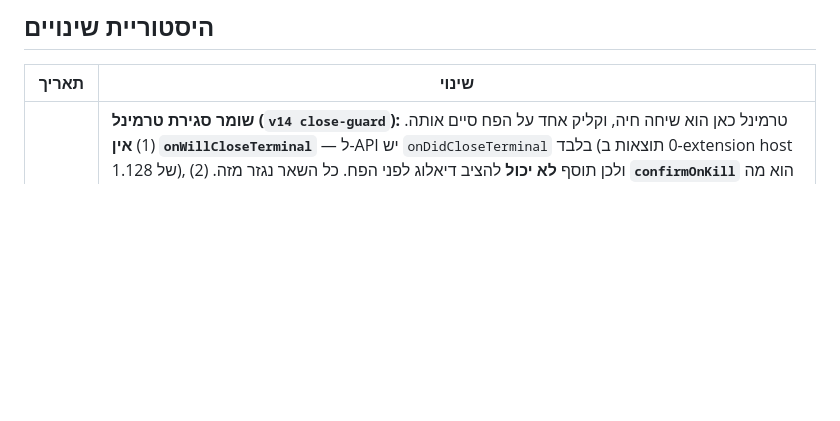
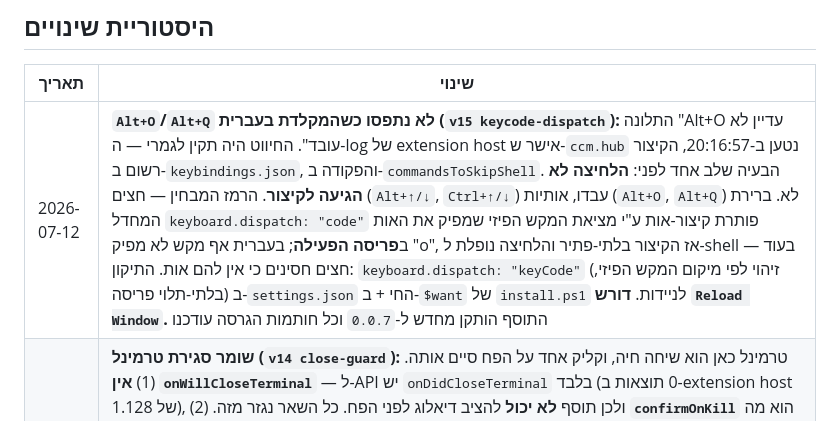
Before and after one commit to idoyan-spec/claudeCodeManager, a Markdown page: PROJECT_SUMMARY.md, the part around the change. Drawn GitHub-style; blank space fills up the shorter version.

Commit message:
[Session Backup] PROJECT_SUMMARY: document the keyCode-dispatch fix (v15)
Date: 2026-07-12 20:48
Co-Authored-By: Claude Opus 4.8 (1M context) <noreply@anthropic.com>

```diff
--- a/PROJECT_SUMMARY.md
+++ b/PROJECT_SUMMARY.md
@@ -135,6 +135,7 @@ node ccm-extension/test-extension.js
 ## היסטוריית שינויים
 | תאריך | שינוי |
 |--------|-------|
+| 2026-07-12 | **`Alt+O`/`Alt+Q` לא נתפסו כשהמקלדת בעברית (`v15 keycode-dispatch`):** התלונה "Alt+O עדיין לא עובד". החיווט היה תקין לגמרי — ה-log של extension host אישר ש-`ccm.hub` נטען ב-20:16:57, הקיצור רשום ב-`keybindings.json`, והפקודה ב-`commandsToSkipShell`. הבעיה שלב אחד לפני: **הלחיצה לא הגיעה לקיצור**. הרמז המבחין — חצים (`Alt+↑/↓`, `Ctrl+↑/↓`) עבדו, אותיות (`Alt+O`, `Alt+Q`) לא. ברירת המחדל `keyboard.dispatch: "code"` פותרת קיצור-אות ע"י מציאת המקש הפיזי שמפיק את האות ב**פריסה הפעילה**; בעברית אף מקש לא מפיק "o", אז הקיצור בלתי-פתיר והלחיצה נופלת ל-shell — בעוד חצים חסינים כי אין להם אות. התיקון: `keyboard.dispatch: "keyCode"` (זיהוי לפי מיקום המקש הפיזי, בלתי-תלוי פריסה) ב-`settings.json` החי + ב-`$want` של `install.ps1` לניידות. **דורש `Reload Window`.** התוסף הותקן מחדש ל-`0.0.7` וכל חותמות הגרסה עודכנו |
 | 2026-07-10 | **שומר סגירת טרמינל (`v14 close-guard`):** טרמינל כאן הוא שיחה חיה, וקליק אחד על הפח סיים אותה. (1) **אין `onWillCloseTerminal`** — ל-API יש `onDidCloseTerminal` בלבד (0 תוצאות ב-extension host של 1.128), ולכן תוסף **לא יכול** להציב דיאלוג לפני הפח. כל השאר נגזר מזה. (2) **`confirmOnKill`** הוא מה שכן קיים: כל ההריגות המובנות עוברות ב-`safeDisposeTerminal`, וברירת המחדל `"editor"` מדלגת על טרמינלי panel — כלומר על **כולנו**. התוסף קובע `"always"` רק כשאין ל-`globalValue` ערך, כדי לא לדרוס `"never"` מכוון. (3) **`Alt+Q`** הוא הסגירה שכן שלנו: מודאל *גבה וסגור / סגור / השאר פתוח*, כש-"השאר" הוא `isCloseAffordance` ולכן `Esc` נופל אליו, והדיאלוג **נוקב בשם התיקייה** כי שתי כניסות התפריט פועלות על `activeTerminal`. (4) **ההמתנה לגיבוי קוראת את כותרת הטאב**: VS Code מזרים אותה ל-`Terminal.name`, וההוקים כבר כותבים שם `⟳`/`✓`/`‼`. מחכים **קודם ל-`⟳`** — בשליחה הטאב עוד נושא `✓` ישן, והמתנה ל-`✓` הייתה סוגרת מיידית בלי לגבות כלום — ואז ל-`✓` יציב ב-3 דגימות, כי `Stop` יורה בין קריאות כלי. (5) **האינווריאנט**: סוגרים בתוצאה אחת בדיוק, `done`; timeout/ביטול/`‼`/מוות עצמאי משאירים פתוח ומסבירים. (6) **undo**: `exitStatus.reason === User` בלבד מציע שחזור עם `claude --continue` (לא `Shutdown`, לא `Process`, ולא ה-`dispose()` שלנו). `Alt+Q` = `primary:559`, 0 התנגשויות; `Alt+W` נראה פנוי ואינו. אומת: 46 בדיקות עוברות, ומופע VS Code מבודד לגמרי כתב `confirmOnKill: always` + שתי הפקודות ל-`commandsToSkipShell` ללא שגיאות ובלי לגעת ב-`settings.json` האמיתי |
 | 2026-07-10 | **בורר פרויקטים צף ב-`Alt+O` (`v13 project-picker`):** QuickPick עם כל התיקיות תחת `E:\MAIN_CLAUDE`, ממוין לפי מתי נכנסת אליהן לאחרונה; Enter פותח טרמינל עם Claude והחלון נסגר. (1) **המיון** הוא `max(MRU של התוסף, mtime של ההיסטוריה של Claude)` — ה-MRU לבדו ריק בהתקנה טרייה ועיוור ל-`ccm.ps1`/תפריט Explorer, וה-mtime לבדו לא יודע מה פתחת דרך הבורר. (2) **קידוד ה-cwd של Claude** (`[^a-zA-Z0-9]` → `-`) **מאבד מידע** — `הקלטה לקלוד` הופך לרצף מקפים ואי אפשר לפענח חזרה; לכן הוא משמש **רק קדימה**, מתיקייה אמיתית בדיסק. אומת: 15/30 התאמות מדויקות, 0 התנגשויות, ו-`\` מול `/` מקודדים זהה. (3) **mtime של תיקייה משקר**: ב-NTFS הוא זז ביצירת קובץ אך **לא** בהוספה לקובץ קיים, וסשן ארוך הוא הוספה אחת ל-`.jsonl` — נמדד שתיקייה עם סשן **חי באותו רגע** דיווחה `8h ago`. הפתרון: ה-mtime המקסימלי של התיקייה **ושל התמלילים**. (4) **הקיצור היה נבלע**: הקשה בטרמינל בפוקוס עוברת ל-shell אלא אם מזהה הפקודה ב-`commandsToSkipShell`, ופקודה מותאמת לעולם אינה ברשימת 159 ברירות-המחדל. אומת ב-1.128 שהמערך של המשתמש **ממוזג** לתוך ברירות המחדל (`new Set(defaults)` ואז `t.add`), ולכן התוסף מוסיף את עצמו אידמפוטנטית ב-`activate()` — **לא** דרך מיזוג ההגדרות של המתקין, שדורס מפתח בשלמותו. (5) `Alt+O` נבחר כי יש לו 0 קישורים בחבילה (ל-`Alt+P` יש 3). (6) פרויקט שכבר רץ מקבל פוקוס במקום סשן כפול. נבדק ב-hard harness עם `vscode` מזויף: 20 בדיקות עוברות, כולל שהבורר עדיין **לא** מעביר `name` ל-`createTerminal` |
 | 2026-07-09 | **`Alt` + פאנל עליון + התקנה ניידת באמת (`v11 alt-arrows`, `v12 panel-top`):** (1) `Alt+↑/↓` לא הגיבו כי **מעולם לא חוברו** — רק `Ctrl` היה. שניהם עכשיו מצביעים לאותה פקודה. אומת בחבילת 1.128 ש-`focusNext`/`focusPrevious` נמצאים ב-`commandsToSkipShell` (159 ערכים) — בלי זה הצירוף היה נבלע ע"י ה-shell ולא מגיע ל-VS Code כלל. (2) **הפאנל העליון**: `workbench.panel.position` נשמר **לכל workspace בנפרד** (`0=left 1=right 2=bottom 3=top`), אבל הדגל של התוסף ישב ב-`globalState` — ולכן רק התיקייה הראשונה אחרי ההתקנה זזה, וכל השאר נשארו למטה לנצח (נמדד: 4 מתוך 5 עם `=2`). עכשיו `workspaceState` בתוסף (0.0.4) + `workbench.panel.defaultLocation: "top"` להגדרות. (3) **המתקין לא היה נייד**: הוא העתיק את קבצי ההוקים ו**לא רשם אותם** ב-`settings.json` — כלומר אף אחד לא קרא להם; הוא רק **התלונן** על `CLAUDE_CODE_DISABLE_TERMINAL_TITLE` במקום לכתוב אותו; והכתיבה היחידה שלו (`Set-Content -Encoding UTF8`) הוסיפה **BOM**. שלושתם תוקנו. הוק הצליל מוצא את תיקיית Windows דרך `[Environment]::GetFolderPath('Windows')` ו**בלי `$`** — ה-shell שמריץ הוקים מרחיב `$` (כך `$HOME` עובד), ולכן `$env:SystemRoot` היה נאכל. אומת על "מחשב מדומה" (USERPROFILE/APPDATA לתיקייה זמנית): הרצה 1 רושמת הכל, 2–3 לא נוגעות; ה-`settings.json` האמיתי נשאר זהה בית-בית |
```
